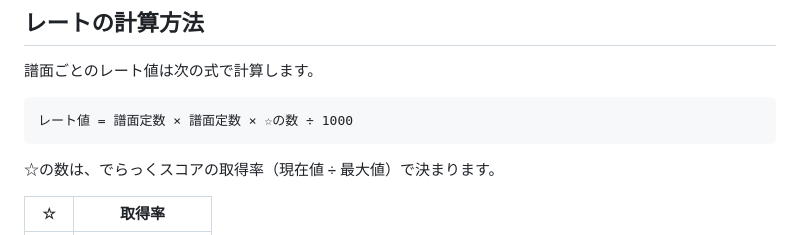
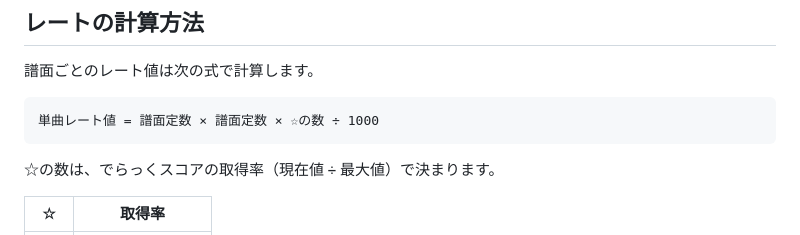
Before and after one commit to n4f1316/dxscore-tools, a Markdown page: README.md, the part around the change. Drawn GitHub-style.

````diff
--- a/README.md
+++ b/README.md
@@ -15,7 +15,7 @@ maimaiでらっくす の公式サイト「maimai DX NET」上で動く、でら
 譜面ごとのレート値は次の式で計算します。
 
 ```
-レート値 = 譜面定数 × 譜面定数 × ☆の数 ÷ 1000
+単曲レート値 = 譜面定数 × 譜面定数 × ☆の数 ÷ 1000
 ```
 
 ☆の数は、でらっくスコアの取得率（現在値 ÷ 最大値）で決まります。
````
